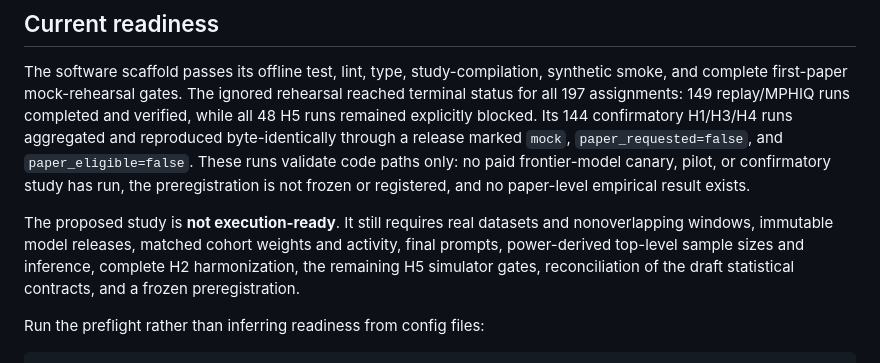
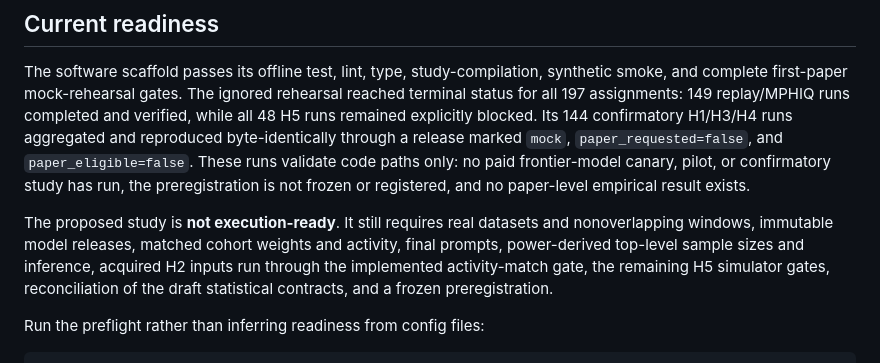
Before and after one commit to lewisnsmith/emergent-coordination-fi, a Markdown page: README.md, the part around the change. Rendered like a GitHub page.

Commit message:
docs: record the H2 artifact gate

```diff
--- a/README.md
+++ b/README.md
@@ -42,8 +42,9 @@ preregistration is not frozen or registered, and no paper-level empirical result
 
 The proposed study is **not execution-ready**. It still requires real datasets and nonoverlapping
 windows, immutable model releases, matched cohort weights and activity, final prompts,
-power-derived top-level sample sizes and inference, complete H2 harmonization, the remaining H5
-simulator gates, reconciliation of the draft statistical contracts, and a frozen preregistration.
+power-derived top-level sample sizes and inference, acquired H2 inputs run through the implemented
+activity-match gate, the remaining H5 simulator gates, reconciliation of the draft statistical
+contracts, and a frozen preregistration.
 
 Run the preflight rather than inferring readiness from config files:
 
```
Also changed, not shown: docs/plans/post-build-repository-polish-audit.md (+4 -3 lines), docs/research/25-hardening-implementation-status.md (+5 -3 lines).
